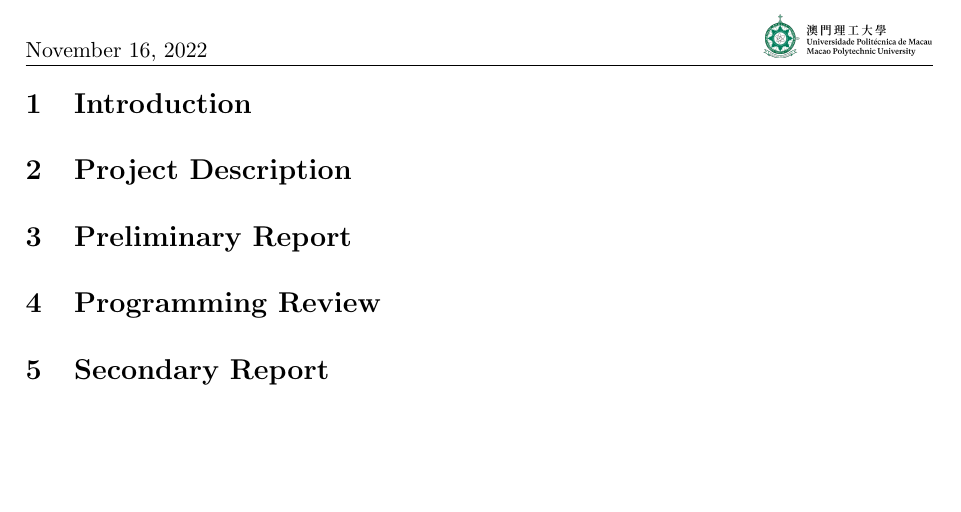
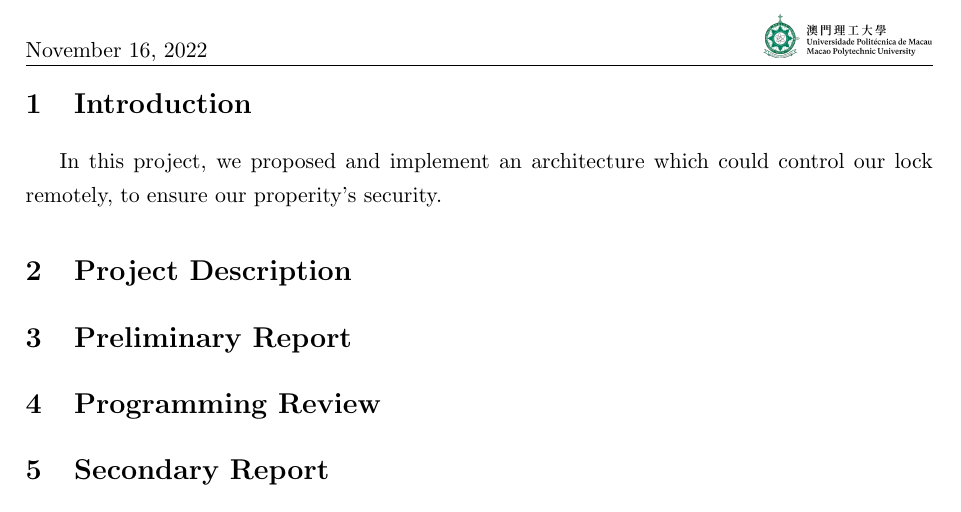
Before and after one commit to nenniuwufang/iotFinalProj, a LaTeX document (test.tex): part of page 2 of 2, cut so that both start at the same text, the shorter picture padded with empty space. Compiled offline with pdfLaTeX.

Commit message:
compile the newest pdf file

```diff
--- a/test.tex
+++ b/test.tex
@@ -127,6 +127,7 @@ innertopmargin=\topskip,
 
 \section{Introduction}
 
+In this project, we proposed and implement an architecture which could control our lock remotely, to ensure our properity's security.
 
 \section{Project Description}
 
```
Also changed, not shown: test.pdf, 1 other file.
